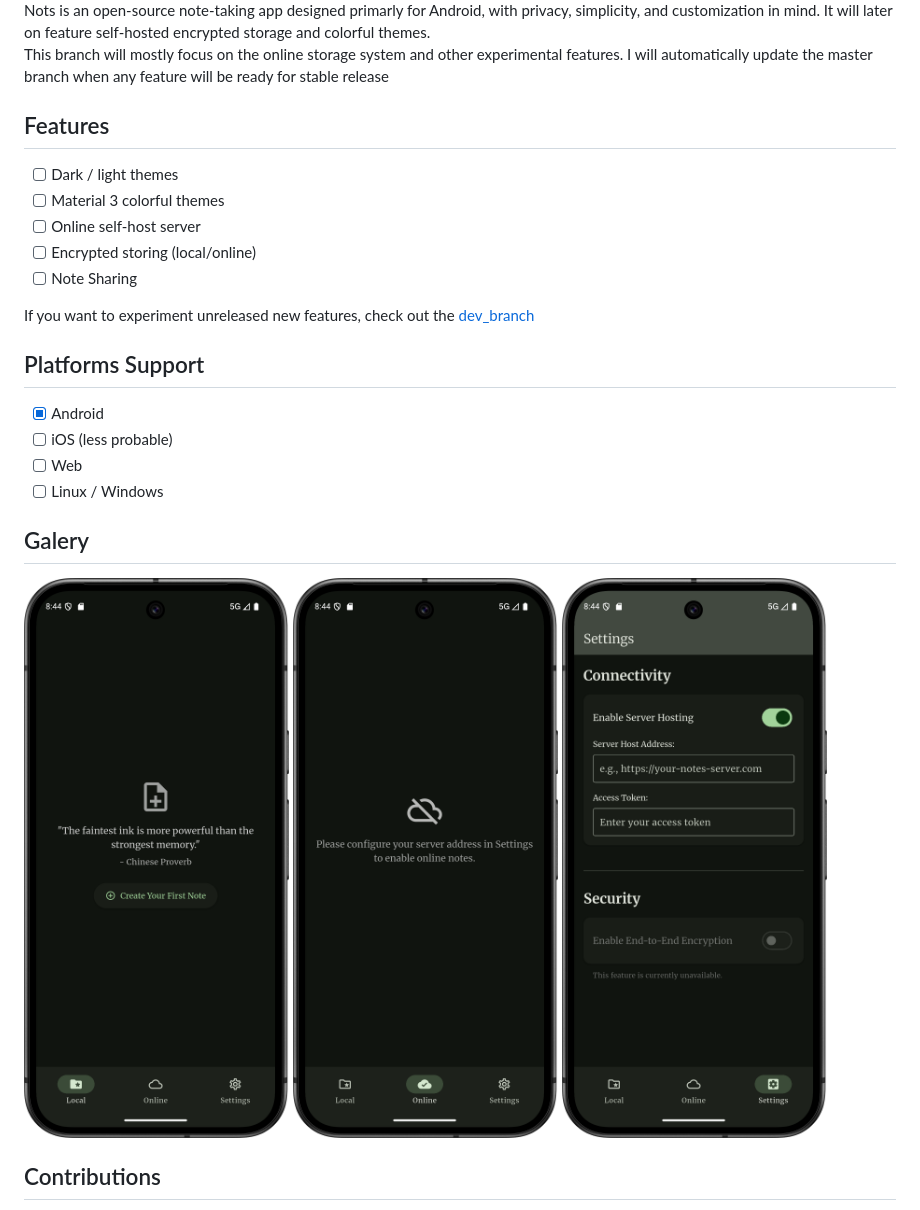
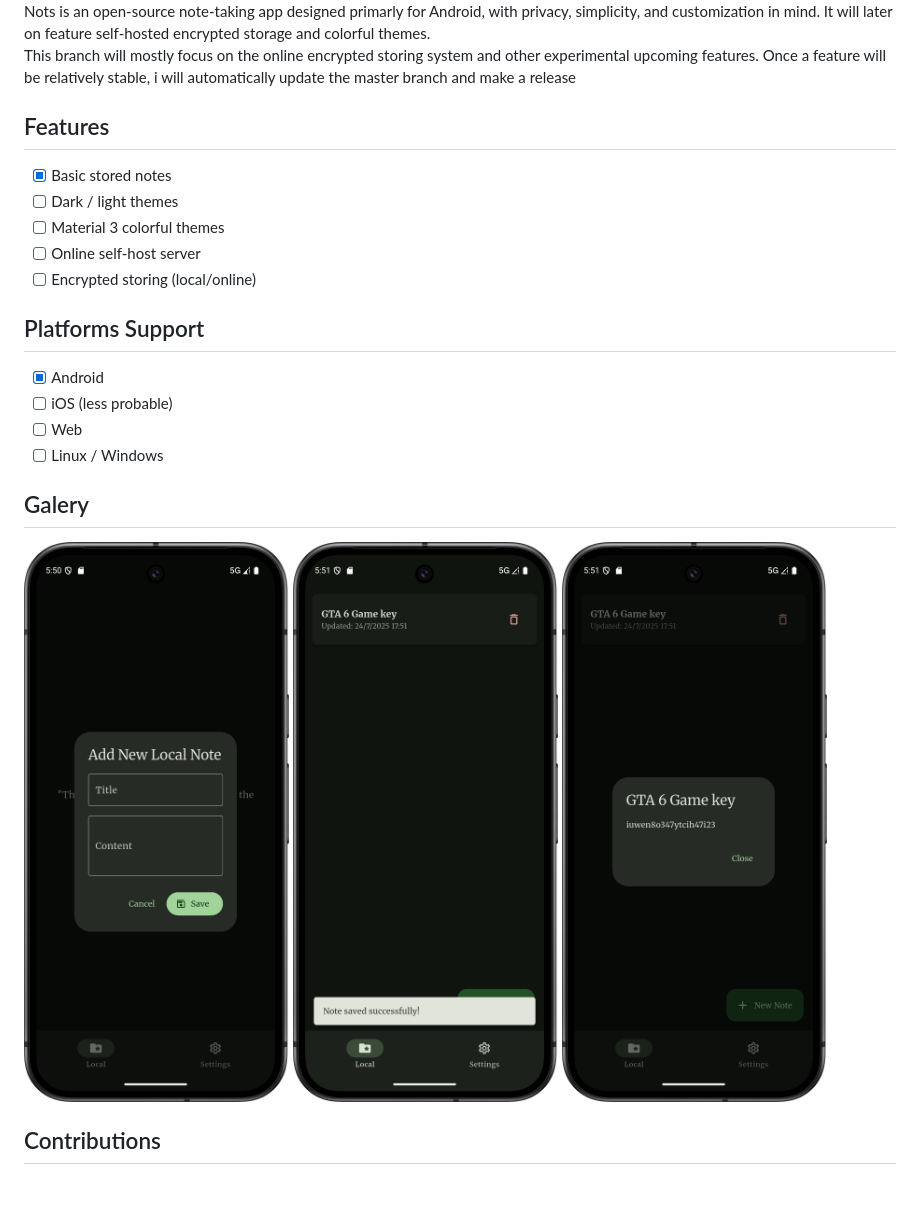
Before and after one commit to TenebrisOS/Nots, a Markdown page: README.md, the part around the change. GitHub-like rendering; pictures changed too: .github/assets/sc10.png (added), .github/assets/sc11.png (added), .github/assets/sc12.png (added).

```diff
--- a/README.md
+++ b/README.md
@@ -6,16 +6,14 @@
 Nots is an open-source note-taking app designed primarly for Android, with privacy, simplicity, and customization in mind.
 It will later on feature self-hosted encrypted storage and colorful themes.
 
-This branch will mostly focus on the online storage system and other experimental features. I will automatically update the master branch when any feature will be ready for stable release
+This branch will mostly focus on the online encrypted storing system and other experimental upcoming features. Once a feature will be relatively stable, i will automatically update the master branch and make a release
 
 ## Features
+- [x] Basic stored notes
 - [ ] Dark / light themes
 - [ ] Material 3 colorful themes
 - [ ] Online self-host server
 - [ ] Encrypted storing (local/online)
-- [ ] Note Sharing
-
-If you want to experiment unreleased new features, check out the [dev_branch](https://github.com/TenebrisOS/Nots/tree/dev)
 
 ## Platforms Support
 - [x] Android
@@ -25,9 +23,9 @@ If you want to experiment unreleased new features, check out the [dev_branch](ht
 
 ## Galery
 <div align="left">
-<img src=".github/assets/sc7.png" style="width:30%;">
-<img src=".github/assets/sc8.png" style="width:30%;">
-<img src=".github/assets/sc9.png" style="width:30%;">
+<img src=".github/assets/sc10.png" style="width:30%;">
+<img src=".github/assets/sc11.png" style="width:30%;">
+<img src=".github/assets/sc12.png" style="width:30%;">
 </div>
 
 ## Contributions
```
Also changed, not shown: 2 other files.
